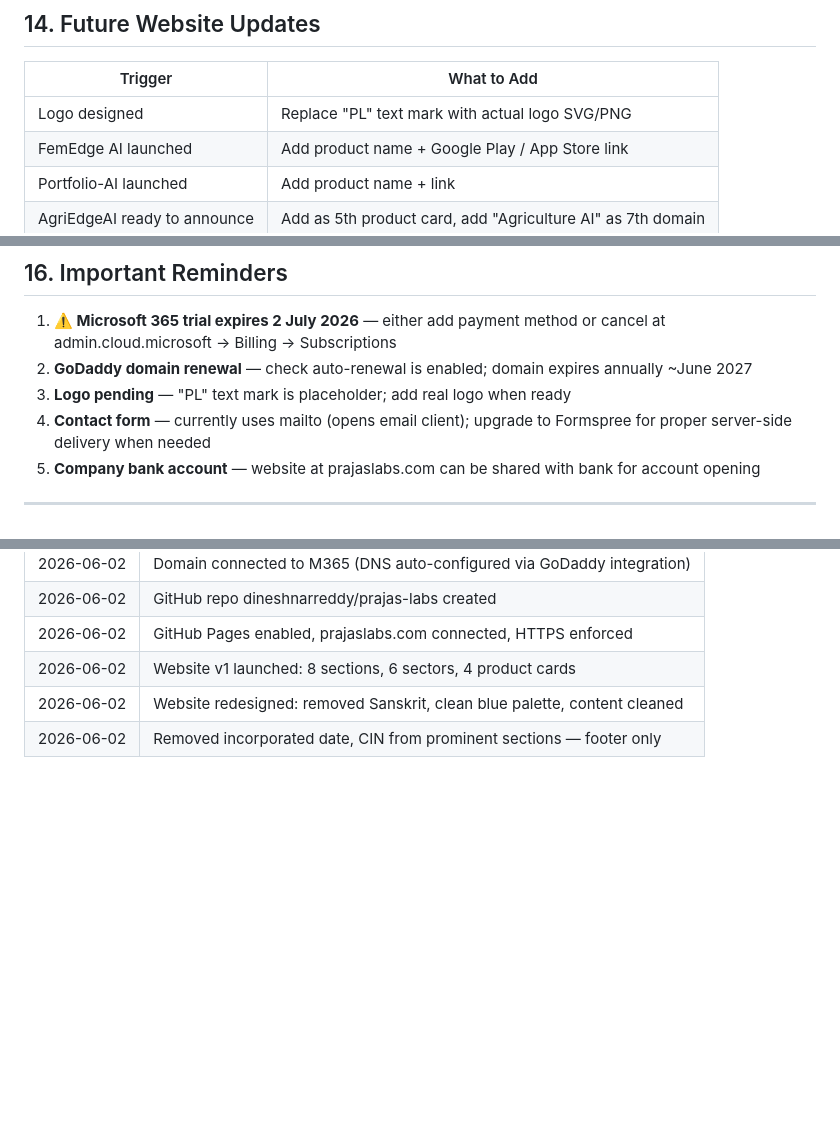
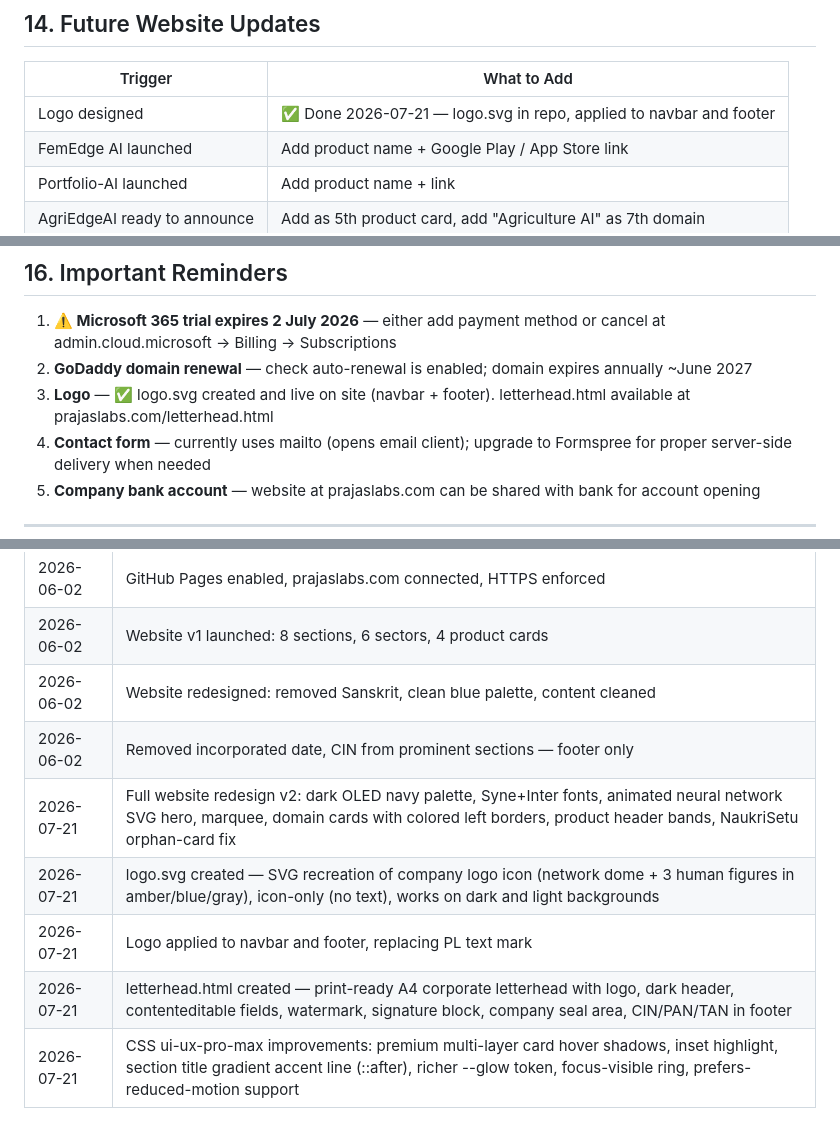
Before and after one commit to dineshnarreddy/prajas-labs, a Markdown page: SYSTEM_OVERVIEW.md, 3 parts joined by grey strips. Rendered like a GitHub page; blank space fills up the shorter version.

Commit message:
docs: log logo, letterhead, and UI improvements in SYSTEM_OVERVIEW

```diff
--- a/SYSTEM_OVERVIEW.md
+++ b/SYSTEM_OVERVIEW.md
@@ -313,7 +313,7 @@ GitHub Pages auto-deploys in ~1–2 minutes. Do Ctrl+Shift+R on the browser to f
 
 | Trigger | What to Add |
 |---------|-------------|
-| Logo designed | Replace "PL" text mark with actual logo SVG/PNG |
+| Logo designed | ✅ Done 2026-07-21 — logo.svg in repo, applied to navbar and footer |
 | FemEdge AI launched | Add product name + Google Play / App Store link |
 | Portfolio-AI launched | Add product name + link |
 | AgriEdgeAI ready to announce | Add as 5th product card, add "Agriculture AI" as 7th domain |
@@ -340,7 +340,7 @@ GitHub Pages auto-deploys in ~1–2 minutes. Do Ctrl+Shift+R on the browser to f
 
 1. **⚠️ Microsoft 365 trial expires 2 July 2026** — either add payment method or cancel at admin.cloud.microsoft → Billing → Subscriptions
 2. **GoDaddy domain renewal** — check auto-renewal is enabled; domain expires annually ~June 2027
-3. **Logo pending** — "PL" text mark is placeholder; add real logo when ready
+3. **Logo** — ✅ logo.svg created and live on site (navbar + footer). letterhead.html available at prajaslabs.com/letterhead.html
 4. **Contact form** — currently uses mailto (opens email client); upgrade to Formspree for proper server-side delivery when needed
 5. **Company bank account** — website at prajaslabs.com can be shared with bank for account opening
 
@@ -360,3 +360,8 @@ GitHub Pages auto-deploys in ~1–2 minutes. Do Ctrl+Shift+R on the browser to f
 | 2026-06-02 | Website v1 launched: 8 sections, 6 sectors, 4 product cards |
 | 2026-06-02 | Website redesigned: removed Sanskrit, clean blue palette, content cleaned |
 | 2026-06-02 | Removed incorporated date, CIN from prominent sections — footer only |
+| 2026-07-21 | Full website redesign v2: dark OLED navy palette, Syne+Inter fonts, animated neural network SVG hero, marquee, domain cards with colored left borders, product header bands, NaukriSetu orphan-card fix |
+| 2026-07-21 | logo.svg created — SVG recreation of company logo icon (network dome + 3 human figures in amber/blue/gray), icon-only (no text), works on dark and light backgrounds |
+| 2026-07-21 | Logo applied to navbar and footer, replacing PL text mark |
+| 2026-07-21 | letterhead.html created — print-ready A4 corporate letterhead with logo, dark header, contenteditable fields, watermark, signature block, company seal area, CIN/PAN/TAN in footer |
+| 2026-07-21 | CSS ui-ux-pro-max improvements: premium multi-layer card hover shadows, inset highlight, section title gradient accent line (::after), richer --glow token, focus-visible ring, prefers-reduced-motion support |
```
